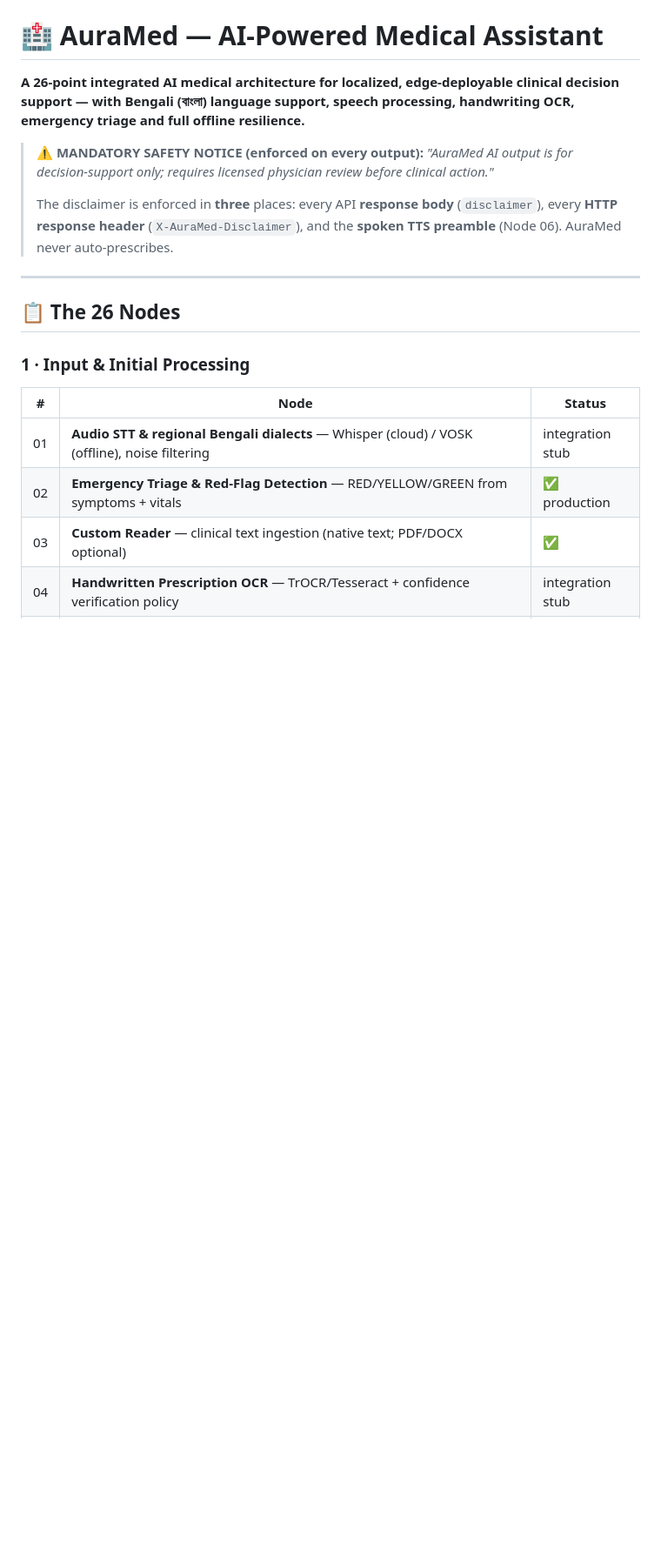
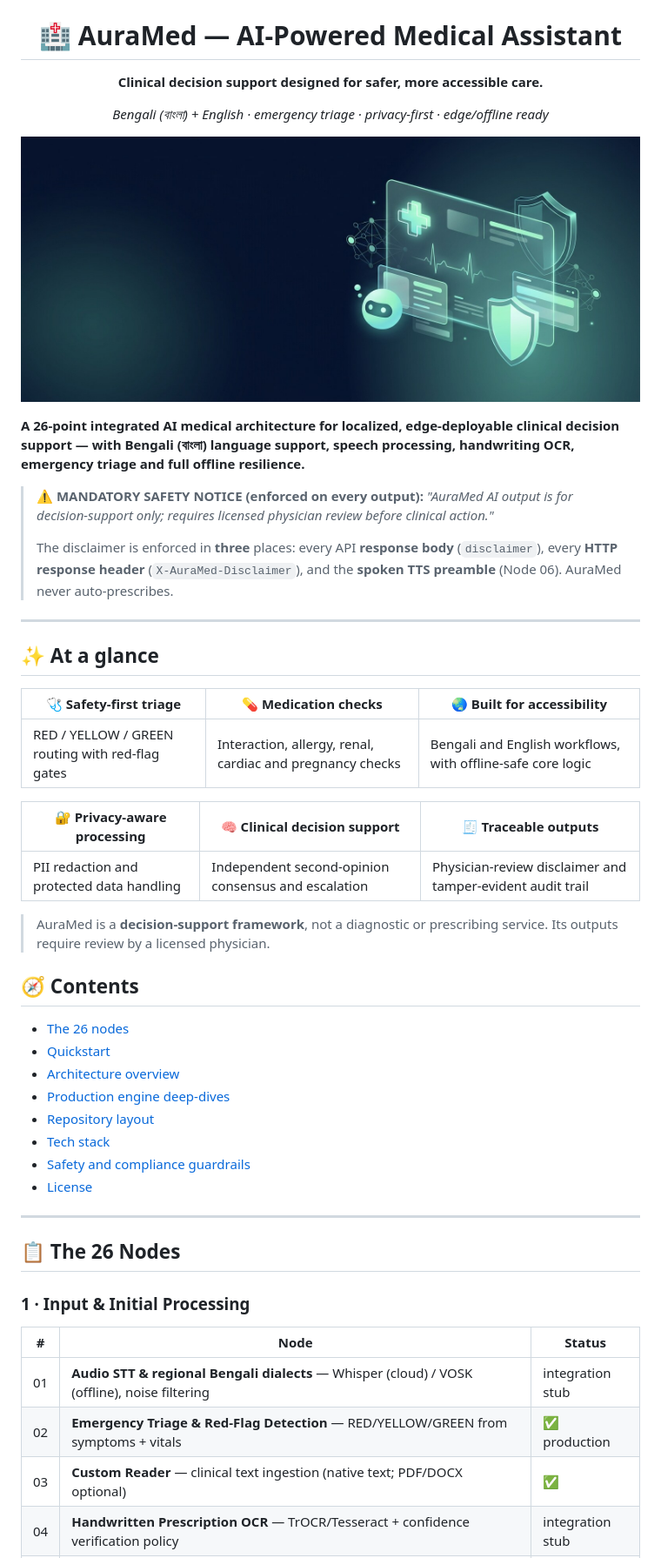
Before and after one commit to BFH-HAMID/AuraMed-Ai-Powered-Medical-Assistant, a Markdown page: README.md, the part around one of its changes. Shown at 87% size. Drawn GitHub-style; pictures changed too: assets/auramed-hero.jpg (added); blank space fills up the shorter version.

Commit message:
docs: refresh README visuals and navigation
Add README hero artwork, an animated ECG banner, a feature overview, and table of contents.

```diff
--- a/README.md
+++ b/README.md
@@ -1,4 +5,12 @@
 # 🏥 AuraMed — AI-Powered Medical Assistant
+
+**Clinical decision support designed for safer, more accessible care.**
+
+*Bengali (বাংলা) + English · emergency triage · privacy-first · edge/offline ready*
+
+</div>
+
+![AuraMed medical AI illustration: clinical data, ECG, and privacy shield](assets/auramed-hero.jpg)
 
 **A 26-point integrated AI medical architecture for localized, edge-deployable
 clinical decision support — with Bengali (বাংলা) language support, speech
@@ -11,6 +23,32 @@ processing, handwriting OCR, emergency triage and full offline resilience.**
 > The disclaimer is enforced in **three** places: every API **response body**
 > (`disclaimer`), every **HTTP response header** (`X-AuraMed-Disclaimer`), and
 > the **spoken TTS preamble** (Node 06). AuraMed never auto-prescribes.
+
+---
+
+## ✨ At a glance
+
+| 🩺 Safety-first triage | 💊 Medication checks | 🌏 Built for accessibility |
+|---|---|---|
+| RED / YELLOW / GREEN routing with red-flag gates | Interaction, allergy, renal, cardiac and pregnancy checks | Bengali and English workflows, with offline-safe core logic |
+
+| 🔐 Privacy-aware processing | 🧠 Clinical decision support | 🧾 Traceable outputs |
+|---|---|---|
+| PII redaction and protected data handling | Independent second-opinion consensus and escalation | Physician-review disclaimer and tamper-evident audit trail |
+
+> AuraMed is a **decision-support framework**, not a diagnostic or prescribing
+> service. Its outputs require review by a licensed physician.
+
+## 🧭 Contents
+
+- [The 26 nodes](#-the-26-nodes)
+- [Quickstart](#-quickstart)
+- [Architecture overview](#️-architecture-overview)
+- [Production engine deep-dives](#-production-engine-deep-dives)
+- [Repository layout](#-repository-layout)
+- [Tech stack](#️-tech-stack)
+- [Safety and compliance guardrails](#-safety--compliance-guardrails)
+- [License](#-license)
 
 ---
 
```
Also changed, not shown: other parts of README.md (+4 -0 lines), assets/auramed-pulse.gif (added).
